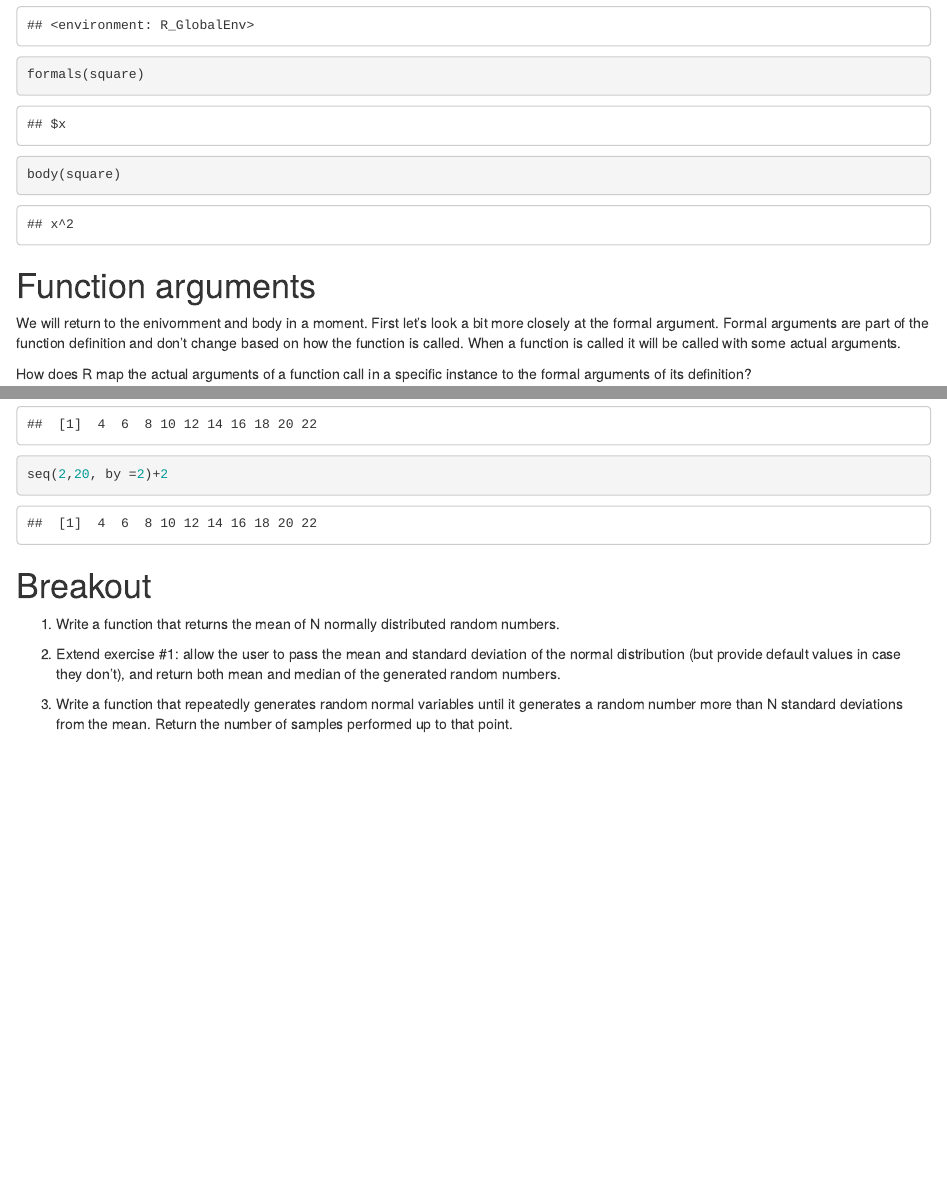
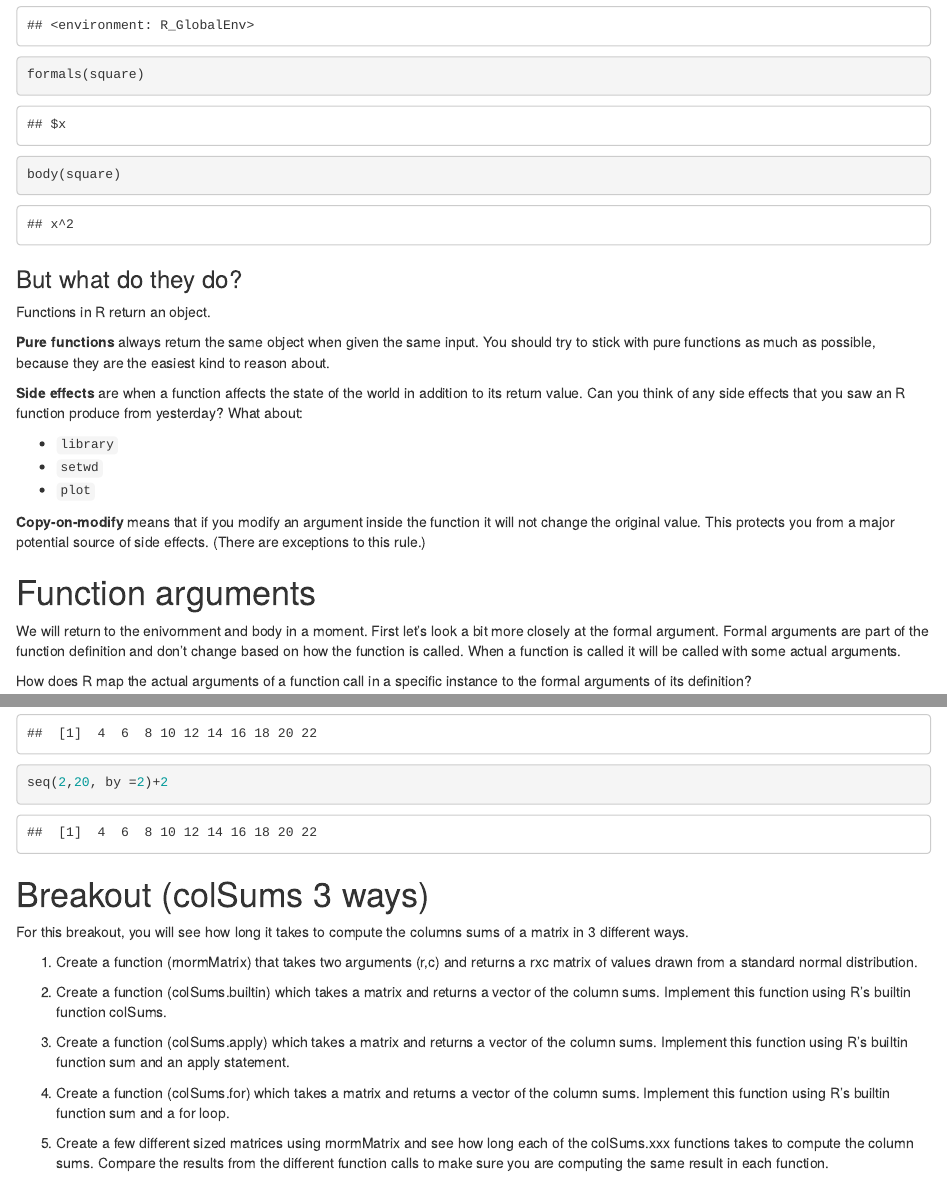
Before and after one commit to berkeley-scf/r-bootcamp-2014, an R Markdown document (modules/module6_programming.Rmd): the page in a window 1100 px wide, from 2240 px down, and a second part further down, joined at a grey line. Rendered offline with R 4.5, knitr and Pandoc, with nearby package versions; code that draws random numbers runs with fixed seeds of ours; some code elsewhere in the file could not run offline.

Commit message:
checkpoint

````diff
--- a/modules/module6_programming.Rmd
+++ b/modules/module6_programming.Rmd
@@ -90,6 +90,27 @@ formals(square)
 body(square)
 ```
 
+### But what do they do?
+
+Functions in R return an object.
+
+**Pure functions** always return the same object when given the same input.
+You should try to stick with pure functions as much as possible, because
+they are the easiest kind to reason about.
+
+**Side effects** are when a function affects the state of the world in
+addition to its return value.  Can you think of any side effects that
+you saw an R function produce from yesterday?  What about:
+
+- ```library```
+- ```setwd```
+- ```plot```
+
+**Copy-on-modify** means that if you modify an argument inside the
+function it will not change the original value.  This protects you from
+a major potential source of side effects.  (There are exceptions to this
+rule.)
+
 # Function arguments
 
 We will return to the enivornment and body in a moment.  First let's look
@@ -555,10 +601,28 @@ seq(2,20, by =2)+2
 ```
 
 
-# Breakout
+# Breakout (colSums 3 ways)
 
-1) Write a function that returns the mean of N normally distributed random numbers.
+For this breakout, you will see how long it takes to compute the
+columns sums of a matrix in 3 different ways.
 
-2) Extend exercise #1: allow the user to pass the mean and standard deviation of the normal distribution (but provide default values in case they don't), and return both mean and median of the generated random numbers.
+1. Create a function (rnormMatrix) that takes two arguments (r,c) and
+   returns a rxc matrix of values drawn from a standard normal distribution.
 
-3) Write a function that repeatedly generates random normal variables until it generates a random number more than N standard deviations from the mean. Return the number of samples performed up to that point.
+2. Create a function (colSums.builtin) which takes a matrix and
+   returns a vector of the column sums.  Implement this function
+   using R's builtin function colSums.
+
+3. Create a function (colSums.apply) which takes a matrix and
+   returns a vector of the column sums.  Implement this function
+   using R's builtin function sum and an apply statement.
+
+4. Create a function (colSums.for) which takes a matrix and
+   returns a vector of the column sums.  Implement this function
+   using R's builtin function sum and a for loop.
+
+5. Create a few different sized matrices using rnormMatrix and
+   see how long each of the colSums.xxx functions takes to
+   compute the column sums.  Compare the results from the
+   different function calls to make sure you are computing the
+   same result in each function.
````
Also changed, not shown: modules/module6_programming.html, modules/module6_programming_slides.html, modules/module6_programming.Rmd (27 more changed lines).
